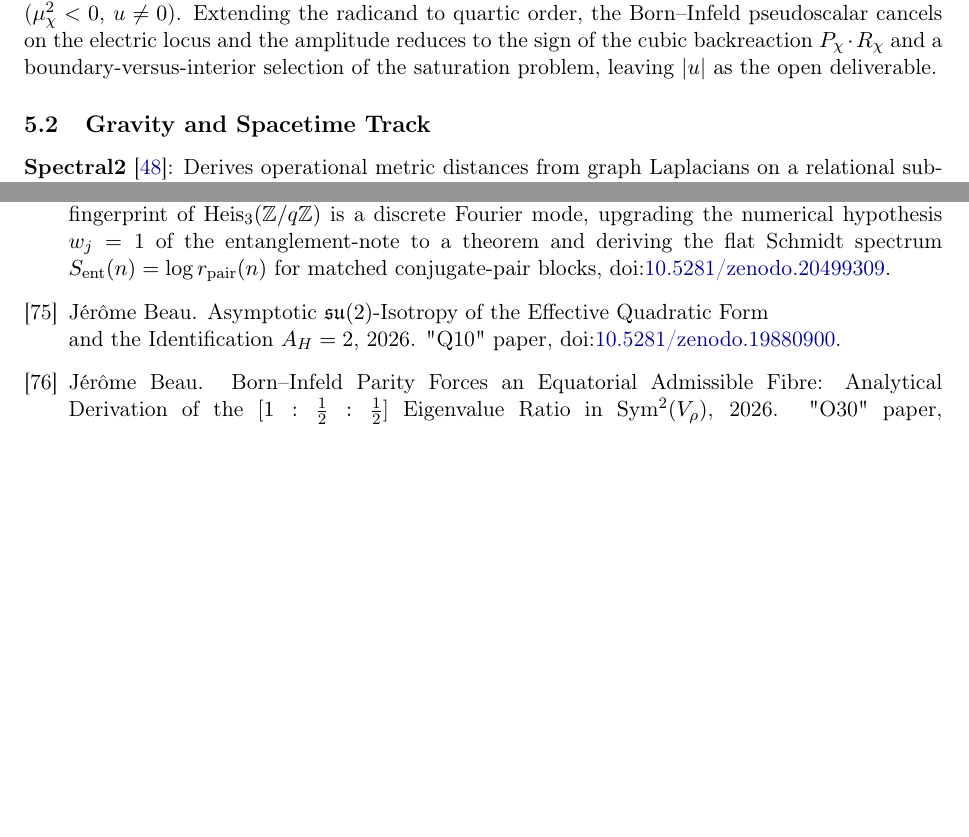
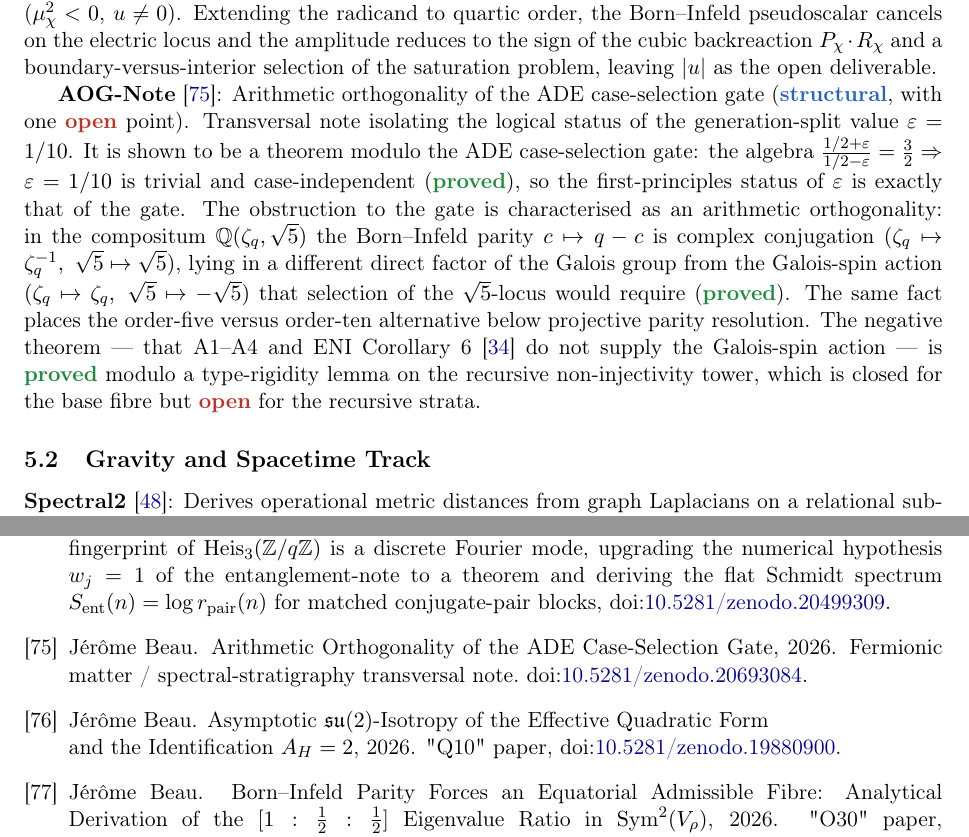
Before and after one commit to Cosmochrony/program, a LaTeX paper (tex/program.tex, which reads tex/cosmochrony-bibliography.bib): two parts of pages 15 and 38 of 40, joined at a grey line, cut so that both start at the same text, the shorter picture padded with empty space. Compiled offline with pdfLaTeX.

Commit message:
Add AOG note on arithmetic orthogonality of ADE case-selection gate and update program narrative

```diff
--- a/tex/cosmochrony-bibliography.bib
+++ b/tex/cosmochrony-bibliography.bib
@@ -857,0 +865,2 @@ Authors/Creators}},
+ \doi{10.5281/zenodo.20693084}}
+}
--- a/tex/program.tex
+++ b/tex/program.tex
@@ -1054,6 +1054,21 @@ A Structural Roadmap and Paper Inventory}
     amplitude reduces to the sign of the cubic backreaction $P_\chi \cdot R_\chi$ and a boundary-versus-interior
     selection of the saturation problem, leaving $|u|$ as the open deliverable.
 
+    \textbf{AOG-Note}~\cite{Beau2026aog}: Arithmetic orthogonality of the ADE case-selection gate
+    (\sstruct, with one \sopen\ point). Transversal note isolating the logical status of the generation-split value
+    $\varepsilon = 1/10$. It is shown to be a theorem modulo the ADE case-selection gate: the algebra
+    $\tfrac{1/2+\varepsilon}{1/2-\varepsilon} = \tfrac{3}{2} \Rightarrow \varepsilon = 1/10$ is trivial and
+    case-independent (\sproved), so the first-principles status of $\varepsilon$ is exactly that of the gate.
+    The obstruction to the gate is characterised as an arithmetic orthogonality: in the compositum
+    $\mathbb{Q}(\zeta_q,\sqrt{5})$ the Born--Infeld parity $c \mapsto q-c$ is complex conjugation
+    $(\zeta_q \mapsto \zeta_q^{-1},\ \sqrt{5} \mapsto \sqrt{5})$, lying in a different direct factor of the Galois
+    group from the Galois-spin action $(\zeta_q \mapsto \zeta_q,\ \sqrt{5} \mapsto -\sqrt{5})$ that selection of the
+    $\sqrt{5}$-locus would require (\sproved).
+    The same fact places the order-five versus order-ten alternative below projective parity resolution.
+    The negative theorem --- that A1--A4 and ENI~Corollary~6~\cite{Beau2026l} do not supply the Galois-spin action ---
+    is \sproved\ modulo a type-rigidity lemma on the recursive non-injectivity tower, which is closed for the base
+    fibre but \sopen\ for the recursive strata.
+
   \subsection{Gravity and Spacetime Track}
 
     \textbf{Spectral2}~\cite{Beau2026a}: Derives operational metric distances from graph Laplacians
```
Also changed, not shown: out/program.pdf, tex/cosmochrony-bibliography.bib (7 more changed lines).
